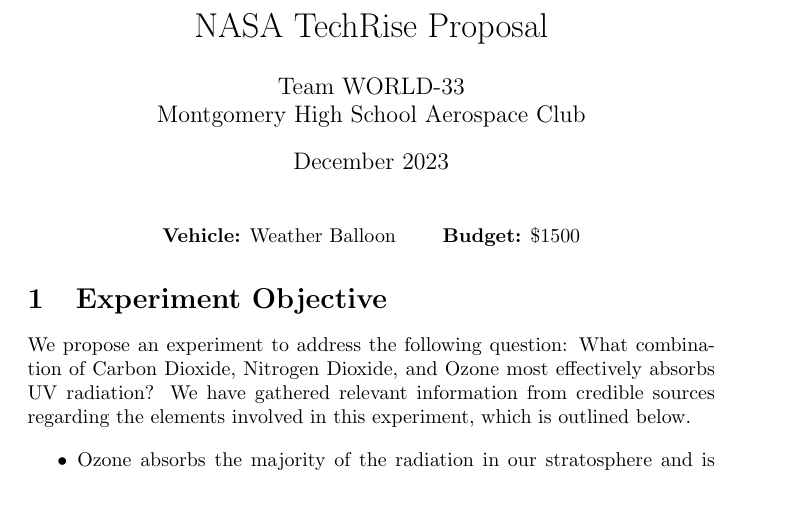
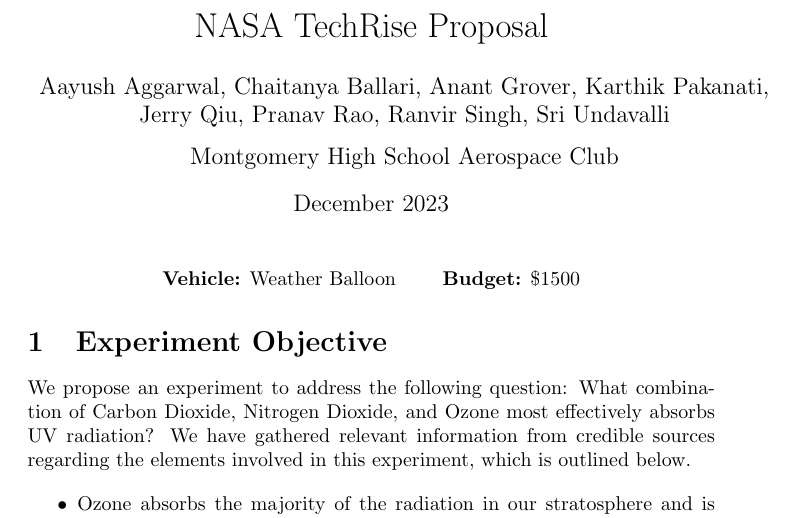
Before and after one commit to AnantG/techrise_world33, a LaTeX document (proposal/latex/world33_proposal.tex): part of page 1 of 3 before the commit and part of page 1 of 4 after it, cut so that both start at the same text. Compiled offline with pdfLaTeX.

Commit message:
List team members as proposal authors

```diff
--- a/proposal/latex/world33_proposal.tex
+++ b/proposal/latex/world33_proposal.tex
@@ -19,7 +19,7 @@
 
 \hypersetup{
   pdftitle  = {NASA TechRise Proposal},
-  pdfauthor = {Team WORLD-33}
+  pdfauthor = {Aayush Aggarwal, Chaitanya Ballari, Anant Grover, Karthik Pakanati, Jerry Qiu, Pranav Rao, Ranvir Singh, Sri Undavalli}
 }
 
 \renewcommand{\labelitemi}{$\bullet$}
@@ -29,7 +29,9 @@
   fonttitle=\normalfont, title={#1}}
 
 \title{NASA TechRise Proposal}
-\author{Team WORLD-33\\ Montgomery High School Aerospace Club}
+\author{Aayush Aggarwal, Chaitanya Ballari, Anant Grover, Karthik Pakanati,\\
+        Jerry Qiu, Pranav Rao, Ranvir Singh, Sri Undavalli\\[0.6em]
+        Montgomery High School Aerospace Club}
 \date{December 2023}
 
 \begin{document}
```
Also changed, not shown: proposal/world33_proposal.pdf, proposal/latex/world33_proposal.tex (2 more changed lines).
